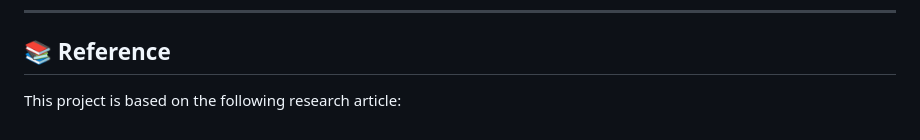
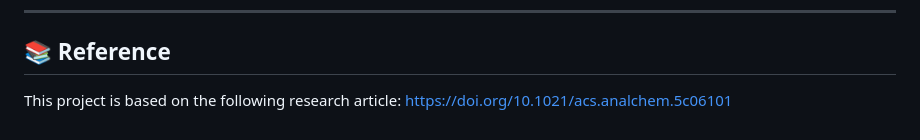
Before and after one commit to AmirAg47/FastCCS, a Markdown page: README.md, the part around the change. GitHub-like rendering.

```diff
--- a/README.md
+++ b/README.md
@@ -128,3 +128,4 @@ Pull requests are welcome. For major changes, please open an issue first to disc
 
 ## 📚 Reference
  This project is based on the following research article:
+https://doi.org/10.1021/acs.analchem.5c06101
```
